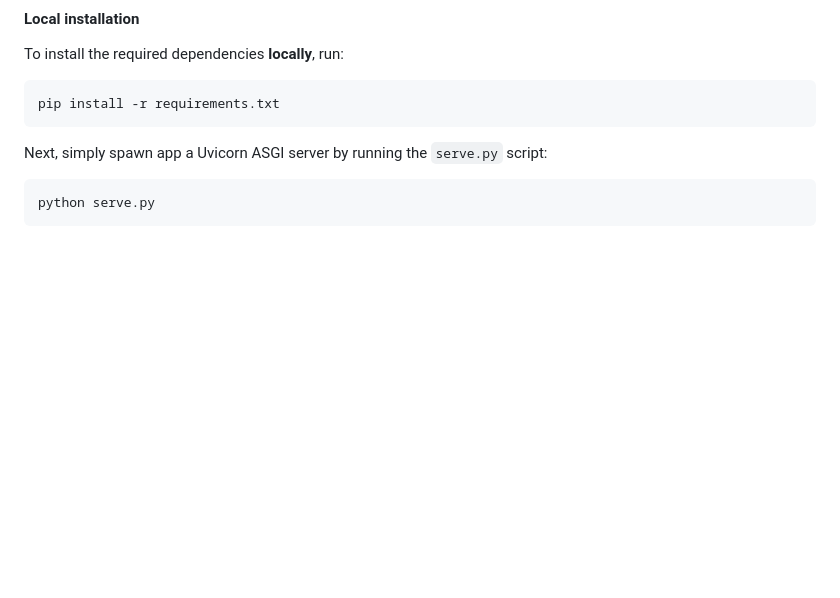
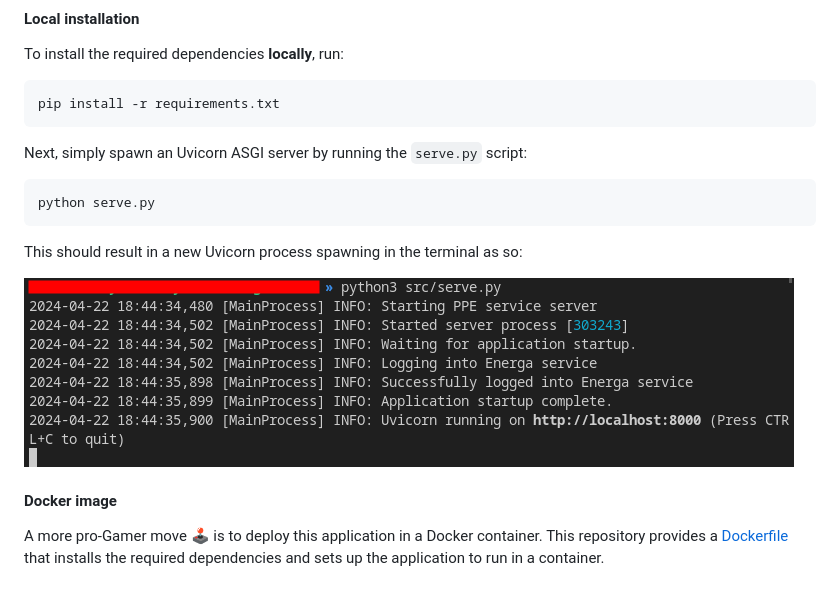
Before and after one commit to kamilrybacki/PPEAgent, a Markdown page: README.md, the part around one of its changes. Drawn GitHub-style; pictures changed too: .github/assets/images/ASGI.png (added); blank space fills up the shorter version.

````diff
--- a/README.md
+++ b/README.md
@@ -77,12 +77,21 @@ To install the required dependencies **locally**, run:
 pip install -r requirements.txt
 ```
 
-Next, simply spawn app a Uvicorn ASGI server by running the `serve.py` script:
+Next, simply spawn an Uvicorn ASGI server by running the `serve.py` script:
 
 ```shell
 python serve.py
 ```
 
+This should result in a new Uvicorn process spawning in the terminal as so:
+
+<img src=".github/assets/images/ASGI.png" alt="Terminal logs of running agent"/>
+
+#### Docker image
+
+A more pro-Gamer move :joystick: is to deploy this application in a Docker container.
+This repository provides a [Dockerfile] that installs the required dependencies and sets up the application to run in a container.
+
 [FastAPI]: https://fastapi.tiangolo.com/
 [Uvicorn]: https://www.uvicorn.org/
 [*MójLicznik*]: https://mojlicznik.energa-operator.pl/
````
Also changed, not shown: other parts of README.md (+2 -1 lines), 5 other files.
